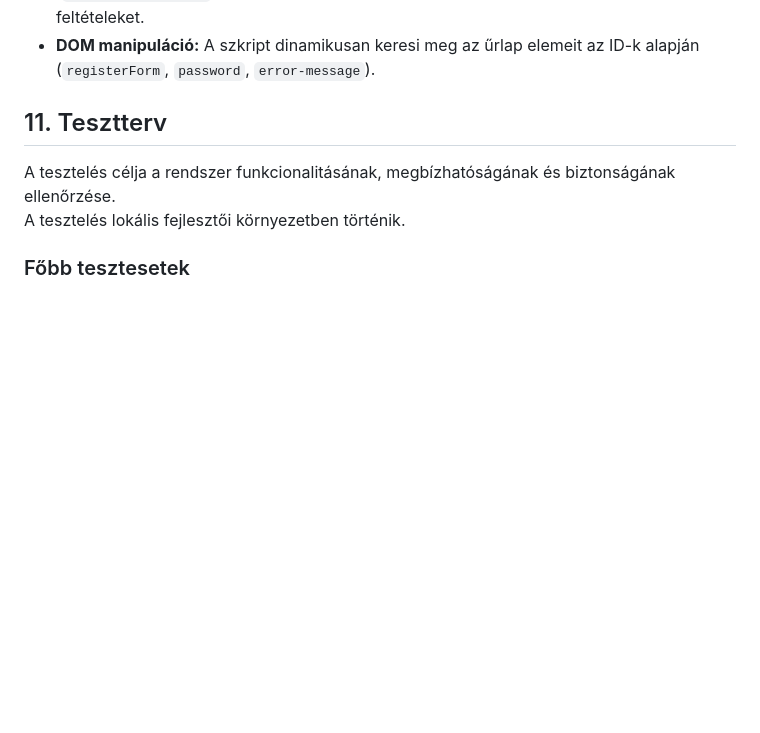
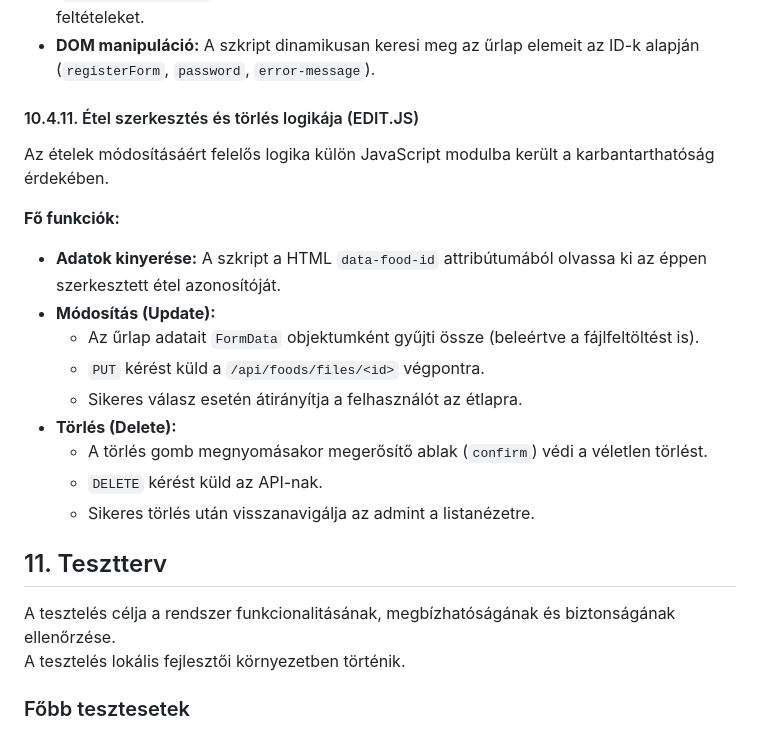
Before and after one commit to KKondor/2025-szfm-big-project, a Markdown page: docs/rendszerterv.md, the part around the change. GitHub-like rendering; blank space fills up the shorter version.

Commit message:
docs: describe externalized edit logic and data handling methods

```diff
--- a/docs/rendszerterv.md
+++ b/docs/rendszerterv.md
@@ -1090,6 +1090,22 @@ A felhasználói élmény és a biztonság növelése érdekében a regisztráci
 - **Hibakezelés:** Amennyiben a jelszó nem felel meg, a `submit` esemény megállításra kerül (`e.preventDefault()`), és részletes hibaüzenet jelenik meg pirossal, felsorolva a hiányzó feltételeket.
 - **DOM manipuláció:** A szkript dinamikusan keresi meg az űrlap elemeit az ID-k alapján (`registerForm`, `password`, `error-message`).
 
+#### 10.4.11. Étel szerkesztés és törlés logikája (EDIT.JS)
+
+Az ételek módosításáért felelős logika külön JavaScript modulba került a karbantarthatóság érdekében.
+
+**Fő funkciók:**
+
+- **Adatok kinyerése:** A szkript a HTML `data-food-id` attribútumából olvassa ki az éppen szerkesztett étel azonosítóját.
+- **Módosítás (Update):**
+  - Az űrlap adatait `FormData` objektumként gyűjti össze (beleértve a fájlfeltöltést is).
+  - `PUT` kérést küld a `/api/foods/files/<id>` végpontra.
+  - Sikeres válasz esetén átirányítja a felhasználót az étlapra.
+- **Törlés (Delete):**
+  - A törlés gomb megnyomásakor megerősítő ablak (`confirm`) védi a véletlen törlést.
+  - `DELETE` kérést küld az API-nak.
+  - Sikeres törlés után visszanavigálja az admint a listanézetre.
+
 
 ## 11. Tesztterv
 
```
